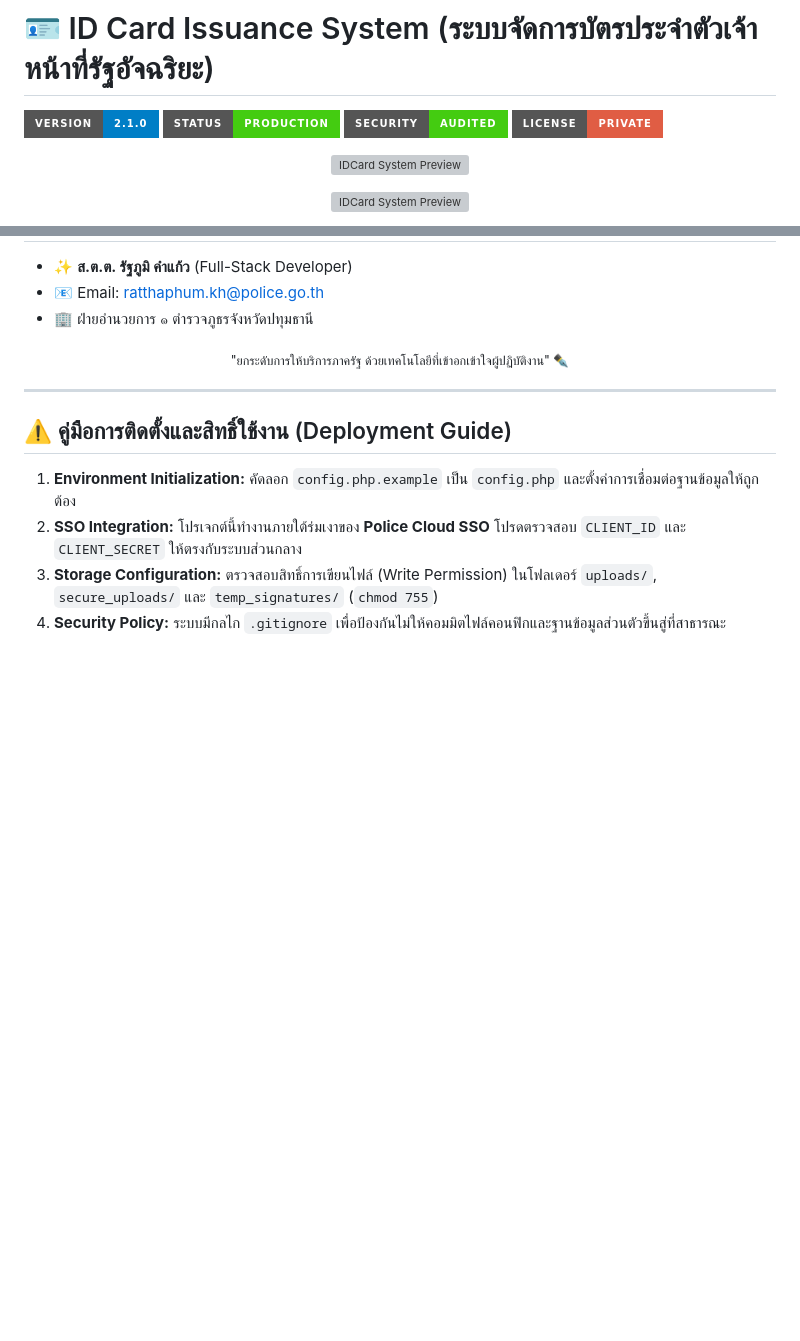
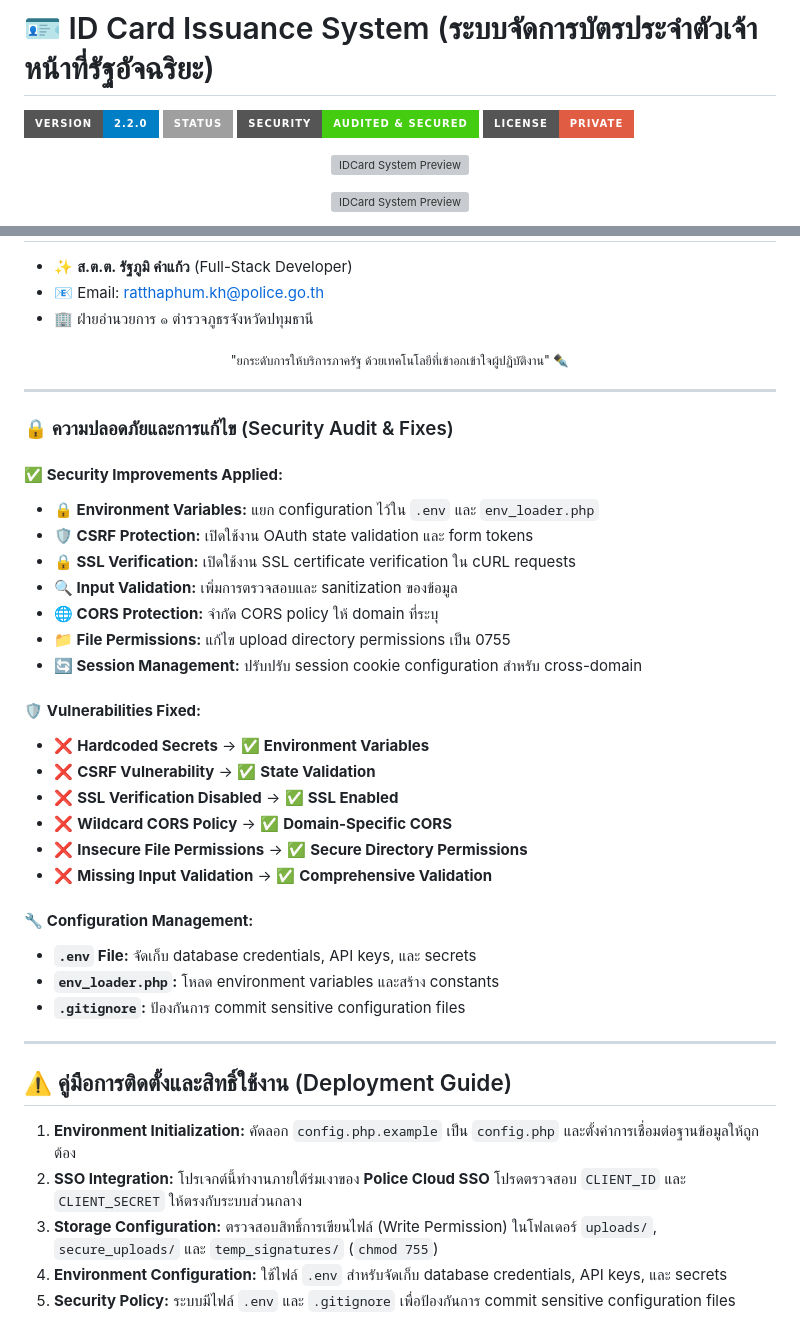
Before and after one commit to non5217/idcard-police, a Markdown page: README.md, 2 parts joined by grey strips. Rendered like a GitHub page; badges without logos; blank space fills up the shorter version; grey boxes are pictures that could not be loaded.

Commit message:
📚 Update README.md with security audit results and v2.2.0
 Updated version to 2.2.0
 Added comprehensive security audit section
 Documented all vulnerabilities fixed
 Updated deployment guide for new .env system
 Added production-ready status

```diff
--- a/README.md
+++ b/README.md
@@ -1,8 +1,8 @@
 # 🪪 ID Card Issuance System (ระบบจัดการบัตรประจำตัวเจ้าหน้าที่รัฐอัจฉริยะ)
 
-![Version](https://img.shields.io/badge/version-2.1.0-blue?style=for-the-badge)
-![Status](https://img.shields.io/badge/status-production-success?style=for-the-badge)
-![Security](https://img.shields.io/badge/security-audited-brightgreen?style=for-the-badge)
+![Version](https://img.shields.io/badge/version-2.2.0-blue?style=for-the-badge)
+![Status](https://img.shields.io/badge/status-production--success?style=for-the-badge)
+![Security](https://img.shields.io/badge/security-audited%20%26%20secured-brightgreen?style=for-the-badge)
 ![License](https://img.shields.io/badge/license-Private-red?style=for-the-badge)
 
 <p align="center">
@@ -78,9 +78,36 @@ idcard/
 
 ---
 
+### 🔒 ความปลอดภัยและการแก้ไข (Security Audit & Fixes)
+
+#### ✅ **Security Improvements Applied:**
+- **🔒 Environment Variables:** แยก configuration ไว้ใน `.env` และ `env_loader.php`
+- **🛡️ CSRF Protection:** เปิดใช้งาน OAuth state validation และ form tokens
+- **🔒 SSL Verification:** เปิดใช้งาน SSL certificate verification ใน cURL requests
+- **🔍 Input Validation:** เพิ่มการตรวจสอบและ sanitization ของข้อมูล
+- **🌐 CORS Protection:** จำกัด CORS policy ให้ domain ที่ระบุ
+- **📁 File Permissions:** แก้ไข upload directory permissions เป็น 0755
+- **🔄 Session Management:** ปรับปรับ session cookie configuration สำหรับ cross-domain
+
+#### 🛡️ **Vulnerabilities Fixed:**
+- ❌ **Hardcoded Secrets** → ✅ **Environment Variables**
+- ❌ **CSRF Vulnerability** → ✅ **State Validation**
+- ❌ **SSL Verification Disabled** → ✅ **SSL Enabled**
+- ❌ **Wildcard CORS Policy** → ✅ **Domain-Specific CORS**
+- ❌ **Insecure File Permissions** → ✅ **Secure Directory Permissions**
+- ❌ **Missing Input Validation** → ✅ **Comprehensive Validation**
+
+#### 🔧 **Configuration Management:**
+- **`.env` File:** จัดเก็บ database credentials, API keys, และ secrets
+- **`env_loader.php`:** โหลด environment variables และสร้าง constants
+- **`.gitignore`:** ป้องกันการ commit sensitive configuration files
+
+---
+
 ## ⚠️ คู่มือการติดตั้งและสิทธิ์ใช้งาน (Deployment Guide)
 
 1. **Environment Initialization:** คัดลอก `config.php.example` เป็น `config.php` และตั้งค่าการเชื่อมต่อฐานข้อมูลให้ถูกต้อง
 2. **SSO Integration:** โปรเจกต์นี้ทำงานภายใต้ร่มเงาของ **Police Cloud SSO** โปรดตรวจสอบ `CLIENT_ID` และ `CLIENT_SECRET` ให้ตรงกับระบบส่วนกลาง
 3. **Storage Configuration:** ตรวจสอบสิทธิ์การเขียนไฟล์ (Write Permission) ในโฟลเดอร์ `uploads/`, `secure_uploads/` และ `temp_signatures/` (`chmod 755`)
-4. **Security Policy:** ระบบมีกลไก `.gitignore` เพื่อป้องกันไม่ให้คอมมิตไฟล์คอนฟิกและฐานข้อมูลส่วนตัวขึ้นสู่ที่สาธารณะ
+4. **Environment Configuration:** ใช้ไฟล์ `.env` สำหรับจัดเก็บ database credentials, API keys, และ secrets
+5. **Security Policy:** ระบบมีไฟล์ `.env` และ `.gitignore` เพื่อป้องกันการ commit sensitive configuration files
```
